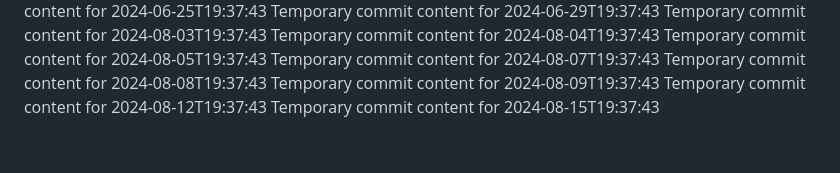
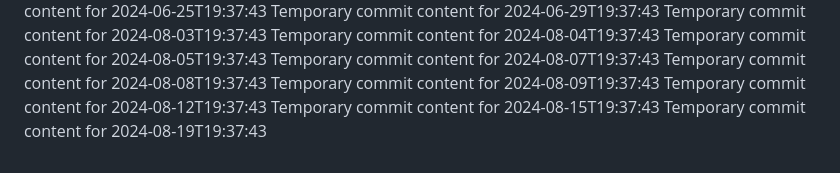
Before and after one commit to again13/repo-134-t, a Markdown page: report.md, the part around the change. Drawn GitHub-style.

```diff
--- a/report.md
+++ b/report.md
@@ -62,3 +62,4 @@ Temporary commit content for 2024-08-08T19:37:43
 Temporary commit content for 2024-08-09T19:37:43
 Temporary commit content for 2024-08-12T19:37:43
 Temporary commit content for 2024-08-15T19:37:43
+Temporary commit content for 2024-08-19T19:37:43
```
